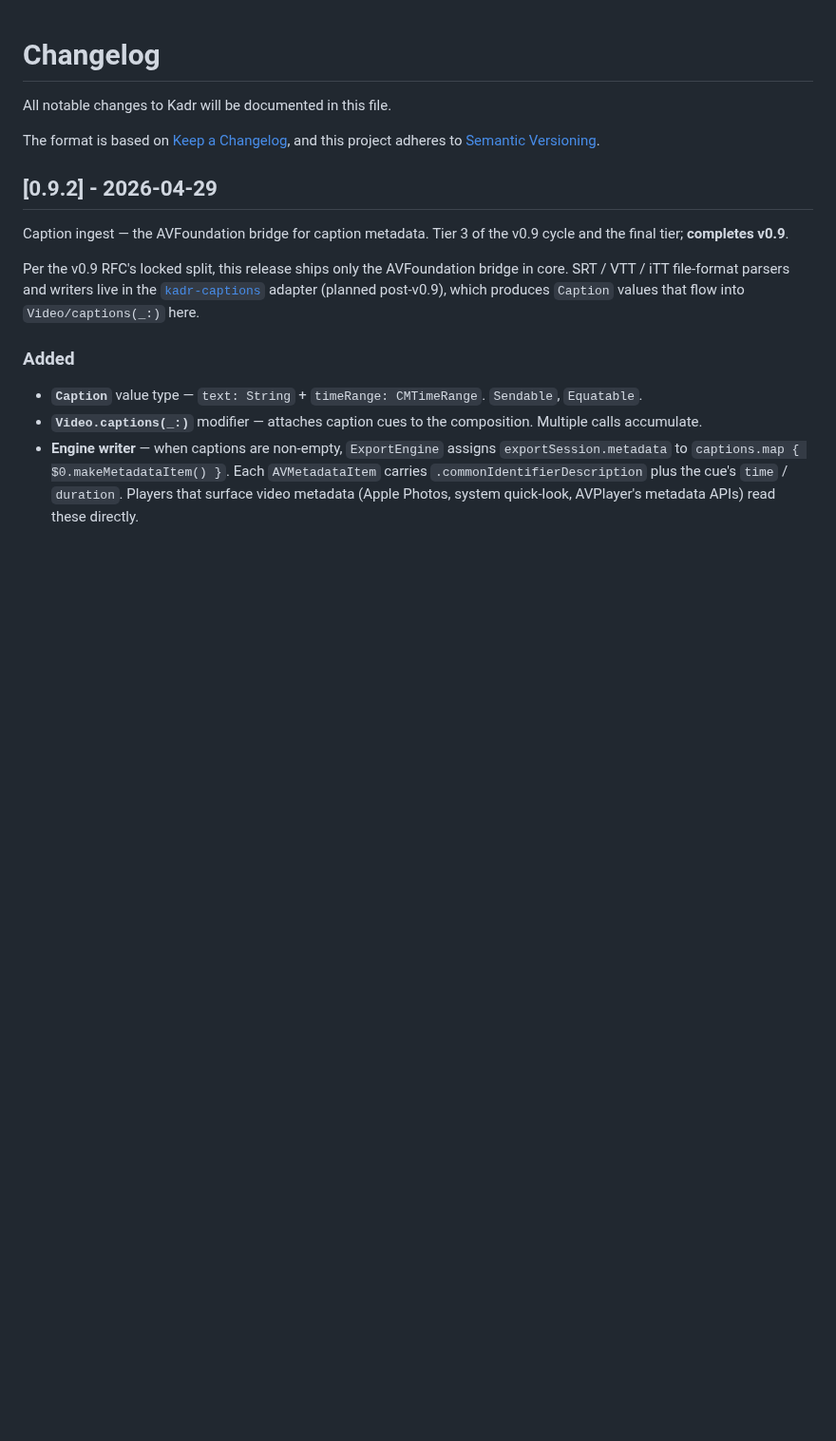
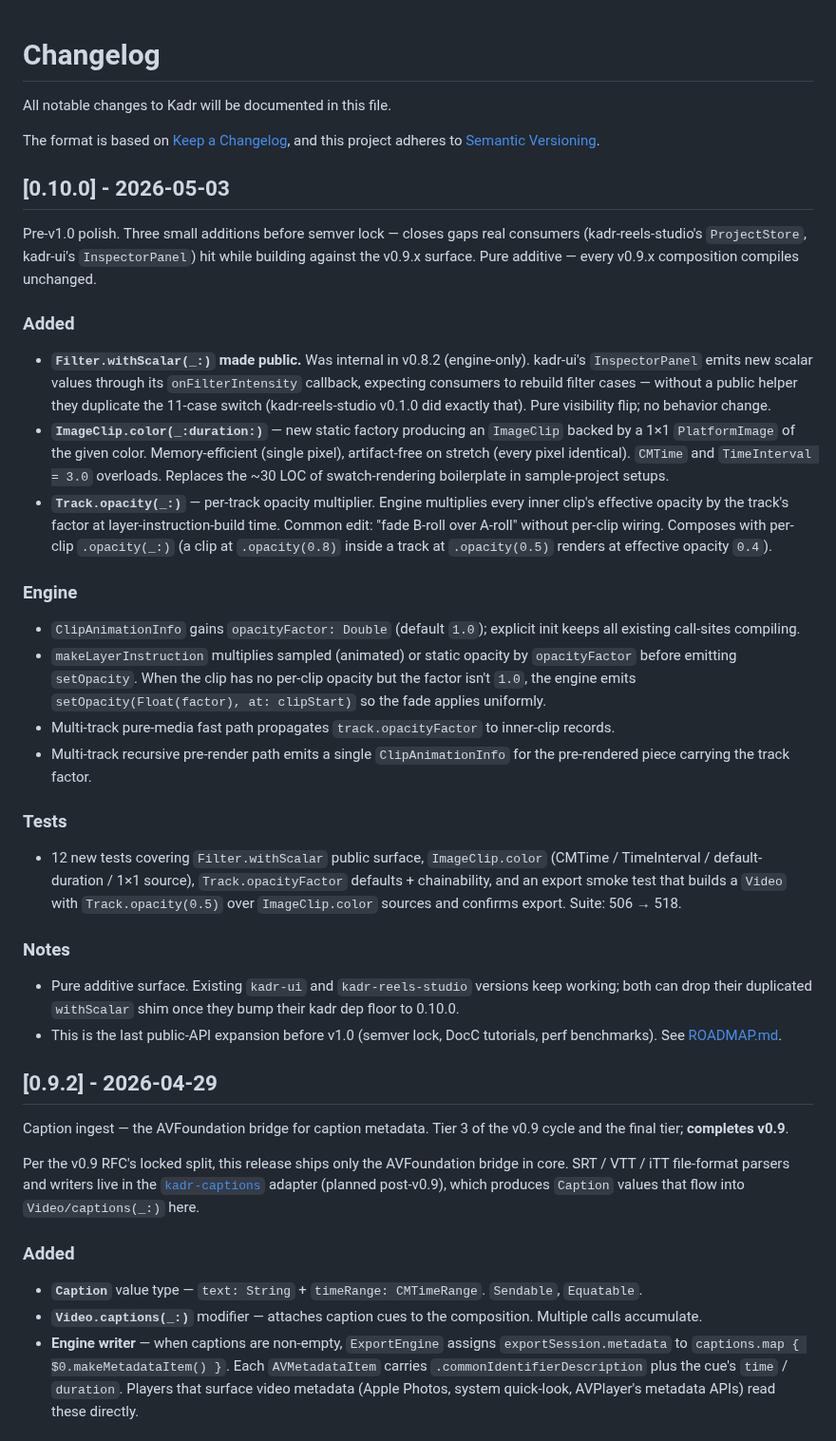
Before and after one commit to SteliyanH/kadr, a Markdown page: CHANGELOG.md, the part around the change. Shown at 95% size. GitHub-like rendering; blank space fills up the shorter version.

Commit message:
docs: v0.10.0 release prep — CHANGELOG, ROADMAP, README
CHANGELOG [0.10.0] entry covering the three Tier 1+2 additions
(Filter.withScalar public, ImageClip.color factory, Track.opacity
modifier), engine wiring notes (ClipAnimationInfo.opacityFactor +
makeLayerInstruction multiplication), and notes on this being the
last public-API expansion before v1.0.

ROADMAP gains a v0.10.0 shipped section between v0.9.x and v1.0.0,
flagging it as pre-semver-lock polish.

README install pin bumped to from: "0.10.0".

```diff
--- a/CHANGELOG.md
+++ b/CHANGELOG.md
@@ -3,6 +3,32 @@
 All notable changes to Kadr will be documented in this file.
 
 The format is based on [Keep a Changelog](https://keepachangelog.com/), and this project adheres to [Semantic Versioning](https://semver.org/).
+
+## [0.10.0] - 2026-05-03
+
+Pre-v1.0 polish. Three small additions before semver lock — closes gaps real consumers (kadr-reels-studio's `ProjectStore`, kadr-ui's `InspectorPanel`) hit while building against the v0.9.x surface. Pure additive — every v0.9.x composition compiles unchanged.
+
+### Added
+
+- **`Filter.withScalar(_:)` made public.** Was internal in v0.8.2 (engine-only). kadr-ui's `InspectorPanel` emits new scalar values through its `onFilterIntensity` callback, expecting consumers to rebuild filter cases — without a public helper they duplicate the 11-case switch (kadr-reels-studio v0.1.0 did exactly that). Pure visibility flip; no behavior change.
+- **`ImageClip.color(_:duration:)`** — new static factory producing an `ImageClip` backed by a 1×1 `PlatformImage` of the given color. Memory-efficient (single pixel), artifact-free on stretch (every pixel identical). `CMTime` and `TimeInterval = 3.0` overloads. Replaces the ~30 LOC of swatch-rendering boilerplate in sample-project setups.
+- **`Track.opacity(_:)`** — per-track opacity multiplier. Engine multiplies every inner clip's effective opacity by the track's factor at layer-instruction-build time. Common edit: "fade B-roll over A-roll" without per-clip wiring. Composes with per-clip `.opacity(_:)` (a clip at `.opacity(0.8)` inside a track at `.opacity(0.5)` renders at effective opacity `0.4`).
+
+### Engine
+
+- `ClipAnimationInfo` gains `opacityFactor: Double` (default `1.0`); explicit init keeps all existing call-sites compiling.
+- `makeLayerInstruction` multiplies sampled (animated) or static opacity by `opacityFactor` before emitting `setOpacity`. When the clip has no per-clip opacity but the factor isn't `1.0`, the engine emits `setOpacity(Float(factor), at: clipStart)` so the fade applies uniformly.
+- Multi-track pure-media fast path propagates `track.opacityFactor` to inner-clip records.
+- Multi-track recursive pre-render path emits a single `ClipAnimationInfo` for the pre-rendered piece carrying the track factor.
+
+### Tests
+
+- 12 new tests covering `Filter.withScalar` public surface, `ImageClip.color` (CMTime / TimeInterval / default-duration / 1×1 source), `Track.opacityFactor` defaults + chainability, and an export smoke test that builds a `Video` with `Track.opacity(0.5)` over `ImageClip.color` sources and confirms export. Suite: 506 → 518.
+
+### Notes
+
+- Pure additive surface. Existing `kadr-ui` and `kadr-reels-studio` versions keep working; both can drop their duplicated `withScalar` shim once they bump their kadr dep floor to 0.10.0.
+- This is the last public-API expansion before v1.0 (semver lock, DocC tutorials, perf benchmarks). See [ROADMAP.md](ROADMAP.md).
 
 ## [0.9.2] - 2026-04-29
 
```
Also changed, not shown: README.md (+2 -2 lines), ROADMAP.md (+10 -0 lines).
